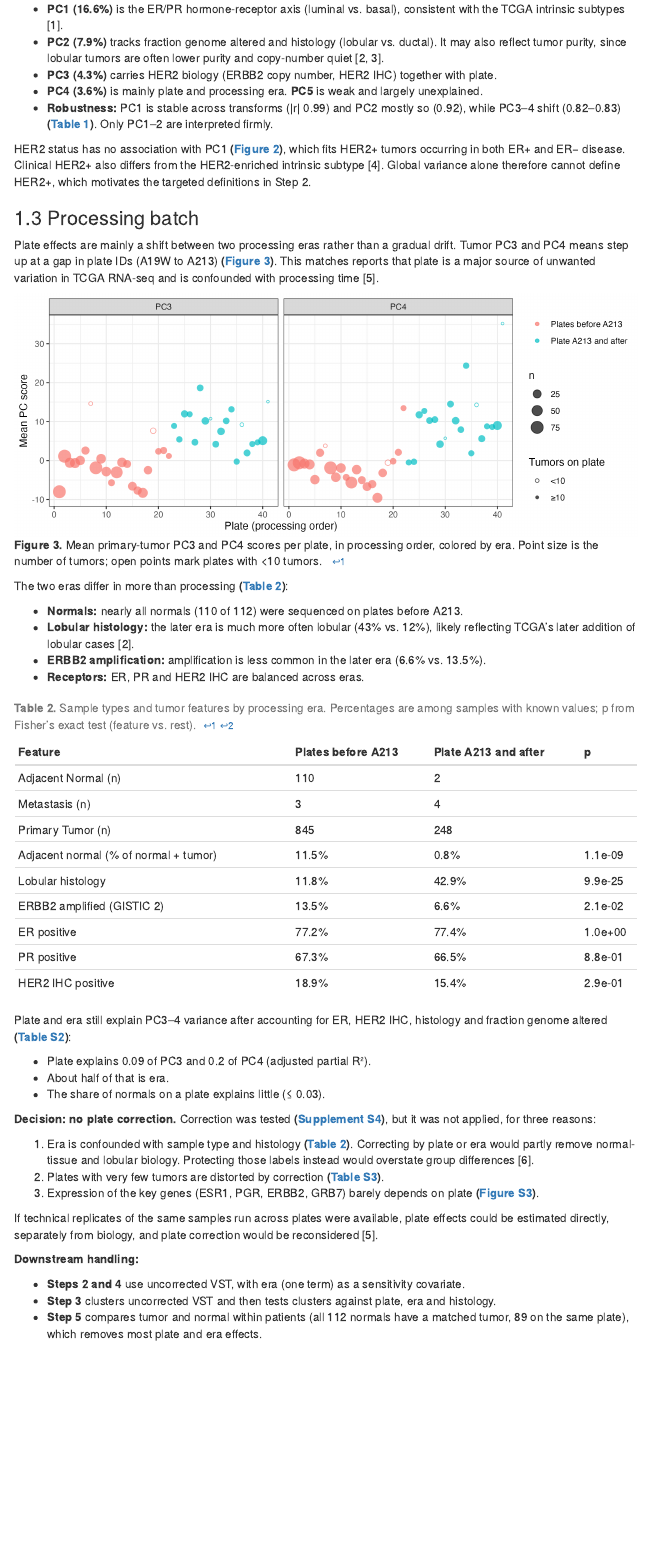
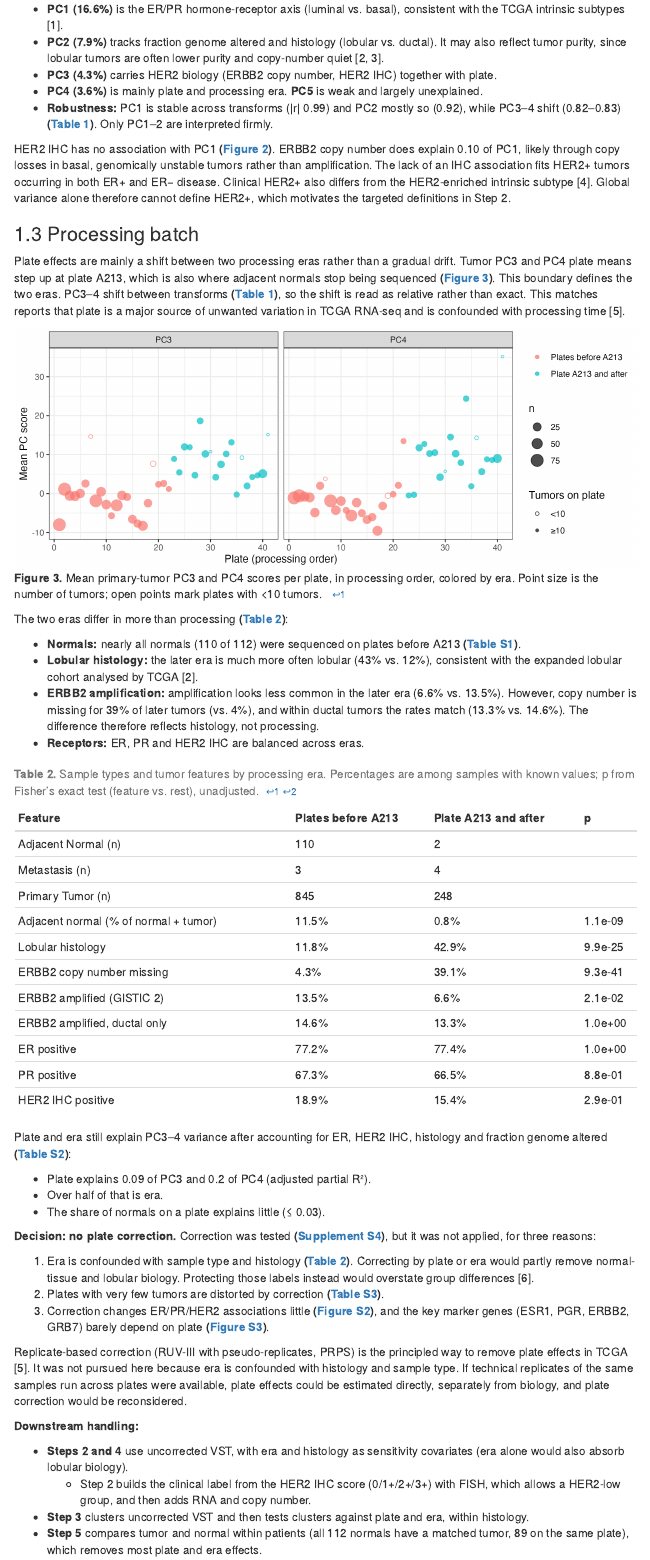
Before and after one commit to Sjhartman/HER2_patient_subtyping, an R Markdown document (report.Rmd): the page in a window 1100 px wide, from 2000 px down before the commit and from 2040 px down after it, so that both start at the same text. The pictures show the output file report.html that the author committed with the source, opened offline; menus at the side of the page are left out.

Commit message:
Step 1 final: reviewer fixes (FISH, PC1 CN, era boundary, ductal-only amp, PRPS), README handoff notes
Co-Authored-By: Claude Opus 5.5 <noreply@anthropic.com>

````diff
--- a/report.Rmd
+++ b/report.Rmd
@@ -65,11 +65,11 @@
 - **PC4 (3.6%)** is mainly plate and processing era. **PC5** is weak and largely unexplained.
 - **Robustness:** PC1 is stable across transforms (|r| 0.99) and PC2 mostly so (0.92), while PC3–4 shift (0.82–0.83) **(Table 1)**. Only PC1–2 are interpreted firmly.
 
-HER2 status has no association with PC1 **(Figure 2)**, which fits HER2+ tumors occurring in both ER+ and ER− disease. Clinical HER2+ also differs from the HER2-enriched intrinsic subtype [4]. Global variance alone therefore cannot define HER2+, which motivates the targeted definitions in Step 2.
+HER2 IHC has no association with PC1 **(Figure 2)**. ERBB2 copy number does explain 0.10 of PC1, likely through copy losses in basal, genomically unstable tumors rather than amplification. The lack of an IHC association fits HER2+ tumors occurring in both ER+ and ER− disease. Clinical HER2+ also differs from the HER2-enriched intrinsic subtype [4]. Global variance alone therefore cannot define HER2+, which motivates the targeted definitions in Step 2.
 
 ### 1.3 Processing batch
 
-Plate effects are mainly a shift between two processing eras rather than a gradual drift. Tumor PC3 and PC4 means step up at a gap in plate IDs (A19W to A213) **(Figure 3)**. This matches reports that plate is a major source of unwanted variation in TCGA RNA-seq and is confounded with processing time [5].
+Plate effects are mainly a shift between two processing eras rather than a gradual drift. Tumor PC3 and PC4 plate means step up at plate A213, which is also where adjacent normals stop being sequenced **(Figure 3)**. This boundary defines the two eras. PC3–4 shift between transforms **(Table 1)**, so the shift is read as relative rather than exact. This matches reports that plate is a major source of unwanted variation in TCGA RNA-seq and is confounded with processing time [5].
 
 ```{r fig3, fig.cap = "**Figure 3.** Mean primary-tumor PC3 and PC4 scores per plate, in processing order, colored by era. Point size is the number of tumors; open points mark plates with <10 tumors."}
 knitr::include_graphics(file.path(r11, "plate_drift.png"))
@@ -77,35 +77,36 @@
 
 The two eras differ in more than processing **(Table 2)**:
 
-- **Normals:** nearly all normals (110 of 112) were sequenced on plates before A213.
-- **Lobular histology:** the later era is much more often lobular (43% vs. 12%), likely reflecting TCGA's later addition of lobular cases [2].
-- **ERBB2 amplification:** amplification is less common in the later era (6.6% vs. 13.5%).
+- **Normals:** nearly all normals (110 of 112) were sequenced on plates before A213 **(Table S1)**.
+- **Lobular histology:** the later era is much more often lobular (43% vs. 12%), consistent with the expanded lobular cohort analysed by TCGA [2].
+- **ERBB2 amplification:** amplification looks less common in the later era (6.6% vs. 13.5%). However, copy number is missing for 39% of later tumors (vs. 4%), and within ductal tumors the rates match (13.3% vs. 14.6%). The difference therefore reflects histology, not processing.
 - **Receptors:** ER, PR and HER2 IHC are balanced across eras.
 
 ```{r tab2}
 read_csv(file.path(r11, "era_balance.csv")) |>
   mutate(p = if_else(is.na(p), "", format(p, digits = 2))) |>
-  knitr::kable(caption = "**Table 2.** Sample types and tumor features by processing era. Percentages are among samples with known values; p from Fisher's exact test (feature vs. rest).")
+  knitr::kable(caption = "**Table 2.** Sample types and tumor features by processing era. Percentages are among samples with known values; p from Fisher's exact test (feature vs. rest), unadjusted.")
 ```
 
 Plate and era still explain PC3–4 variance after accounting for ER, HER2 IHC, histology and fraction genome altered **(Table S2)**:
 
 - Plate explains `r pr("PC3", "Plate")` of PC3 and `r pr("PC4", "Plate")` of PC4 (adjusted partial R²).
-- About half of that is era.
+- Over half of that is era.
 - The share of normals on a plate explains little (≤ `r max(pr("PC3", "Plate % normal"), pr("PC4", "Plate % normal"))`).
 
 **Decision: no plate correction.** Correction was tested **(Supplement S4)**, but it was not applied, for three reasons:
 
 1. Era is confounded with sample type and histology **(Table 2)**. Correcting by plate or era would partly remove normal-tissue and lobular biology. Protecting those labels instead would overstate group differences [6].
 2. Plates with very few tumors are distorted by correction **(Table S3)**.
-3. Expression of the key genes (ESR1, PGR, ERBB2, GRB7) barely depends on plate **(Figure S3)**.
+3. Correction changes ER/PR/HER2 associations little **(Figure S2)**, and the key marker genes (ESR1, PGR, ERBB2, GRB7) barely depend on plate **(Figure S3)**.
 
-If technical replicates of the same samples run across plates were available, plate effects could be estimated directly, separately from biology, and plate correction would be reconsidered [5].
+Replicate-based correction (RUV-III with pseudo-replicates, PRPS) is the principled way to remove plate effects in TCGA [5]. It was not pursued here because era is confounded with histology and sample type. If technical replicates of the same samples run across plates were available, plate effects could be estimated directly, separately from biology, and plate correction would be reconsidered.
 
 **Downstream handling:**
 
-- **Steps 2 and 4** use uncorrected VST, with era (one term) as a sensitivity covariate.
-- **Step 3** clusters uncorrected VST and then tests clusters against plate, era and histology.
+- **Steps 2 and 4** use uncorrected VST, with era and histology as sensitivity covariates (era alone would also absorb lobular biology).
+  - Step 2 builds the clinical label from the HER2 IHC score (0/1+/2+/3+) with FISH, which allows a HER2-low group, and then adds RNA and copy number.
+- **Step 3** clusters uncorrected VST and then tests clusters against plate and era, within histology.
 - **Step 5** compares tumor and normal within patients (all 112 normals have a matched tumor, 89 on the same plate), which removes most plate and era effects.
 
 # Supplement
--- a/results/01.1_plate_correction/era_balance.csv
+++ b/results/01.1_plate_correction/era_balance.csv
@@ -4,7 +4,9 @@
 Primary Tumor (n),845,248,NA
 Adjacent normal (% of normal + tumor),11.5%,0.8%,1.1e-9
 Lobular histology,11.8%,42.9%,9.9e-25
+ERBB2 copy number missing,4.3%,39.1%,9.3e-41
 ERBB2 amplified (GISTIC 2),13.5%,6.6%,0.021
+"ERBB2 amplified, ductal only",14.6%,13.3%,1
 ER positive,77.2%,77.4%,1
 PR positive,67.3%,66.5%,0.88
 HER2 IHC positive,18.9%,15.4%,0.29
````
Also changed, not shown: analyses/01.0_qc_vst_pca.R (+2 -1 lines), analyses/01.1_plate_correction.R (+3 -0 lines), README.md, report.html, report.Rmd (6 more changed lines).
